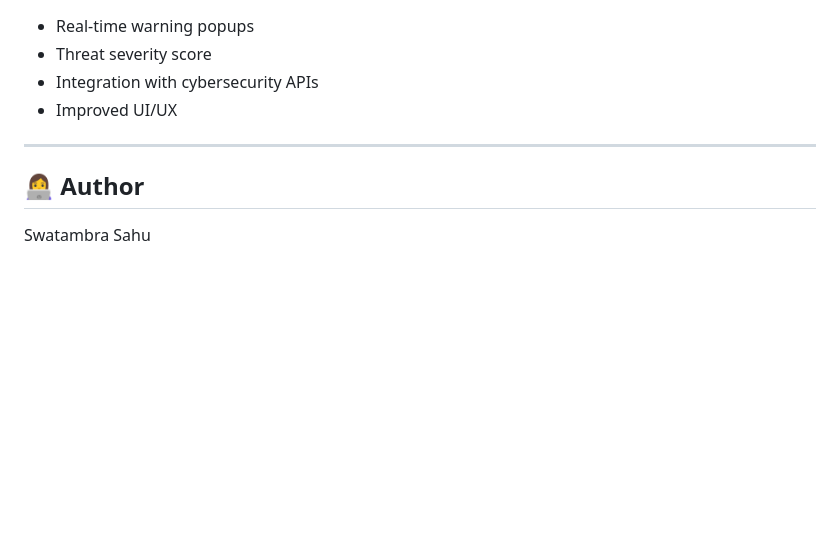
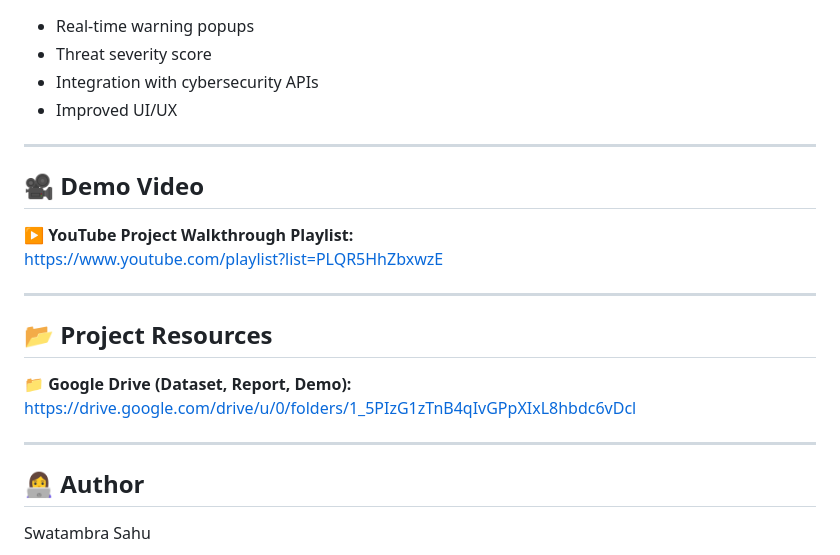
Before and after one commit to swatambra-sahu/malicious-url-detection-chrome-extension, a Markdown page: README.md, the part around the change. Rendered like a GitHub page; blank space fills up the shorter version.

Commit message:
Enhance README with demo video and resources
Added demo video and project resources sections to README.

```diff
--- a/README.md
+++ b/README.md
@@ -317,6 +317,18 @@ fetch("http://127.0.0.1:5000/predict", {...})
 
 ---
 
+## 🎥 Demo Video
+▶ **YouTube Project Walkthrough Playlist:**
+[https://www.youtube.com/playlist?list=PLQR5HhZbxwzE](https://www.youtube.com/playlist?list=PLQR5HhZbxwzE)
+
+---
+
+## 📂 Project Resources
+📁 **Google Drive (Dataset, Report, Demo):**
+[https://drive.google.com/drive/u/0/folders/1_5PIzG1zTnB4qIvGPpXIxL8hbdc6vDcl](https://drive.google.com/drive/u/0/folders/1_5PIzG1zTnB4qIvGPpXIxL8hbdc6vDcl)
+
+---
+
 ## 👩‍💻 Author
 
 Swatambra Sahu
```
